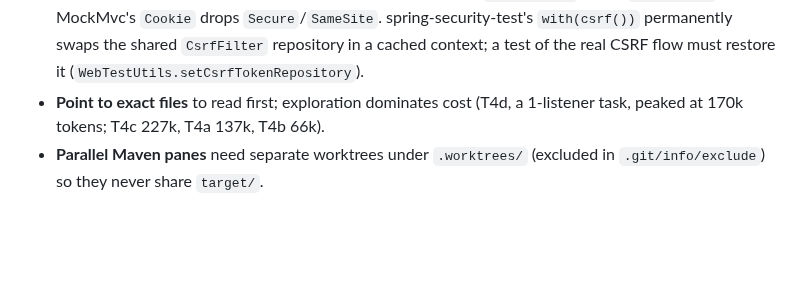
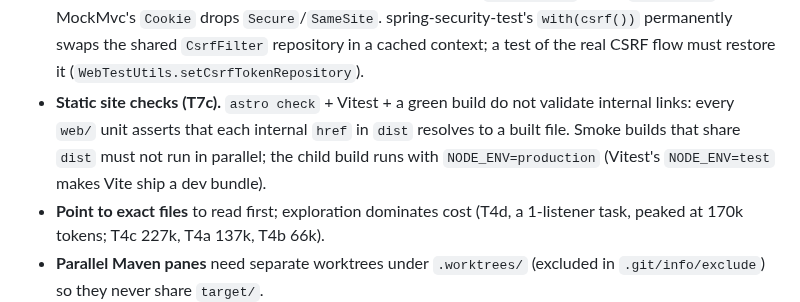
Before and after one commit to Mateocas1/rindetuplata, a Markdown page: AGENTS.md, the part around the change. GitHub-like rendering; blank space fills up the shorter version.

```diff
--- a/AGENTS.md
+++ b/AGENTS.md
@@ -73,6 +73,9 @@ Pane prompt checklist (learned in T4 with DeepSeek v4 flash; each item cost an a
 - **Security tests (T7a).** Assert cookie attributes over real HTTP (`RANDOM_PORT` + JDK `HttpClient`): MockMvc's
   `Cookie` drops `Secure`/`SameSite`. spring-security-test's `with(csrf())` permanently swaps the shared `CsrfFilter`
   repository in a cached context; a test of the real CSRF flow must restore it (`WebTestUtils.setCsrfTokenRepository`).
+- **Static site checks (T7c).** `astro check` + Vitest + a green build do not validate internal links: every `web/`
+  unit asserts that each internal `href` in `dist` resolves to a built file. Smoke builds that share `dist` must not run
+  in parallel; the child build runs with `NODE_ENV=production` (Vitest's `NODE_ENV=test` makes Vite ship a dev bundle).
 - **Point to exact files** to read first; exploration dominates cost (T4d, a 1-listener task, peaked at 170k tokens;
   T4c 227k, T4a 137k, T4b 66k).
 - **Parallel Maven panes** need separate worktrees under `.worktrees/` (excluded in `.git/info/exclude`) so they never
```
Also changed, not shown: odd/tasks/rindetuplata-mvp.md (+2 -1 lines).
